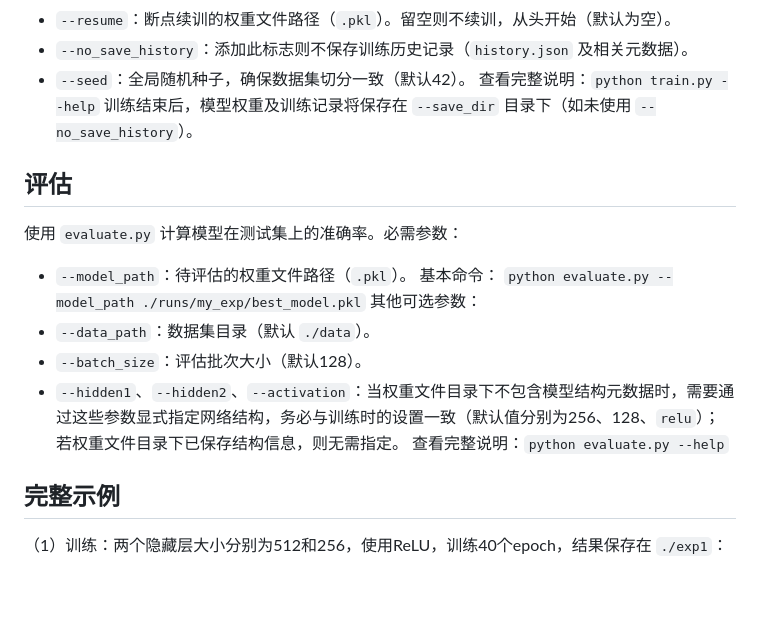
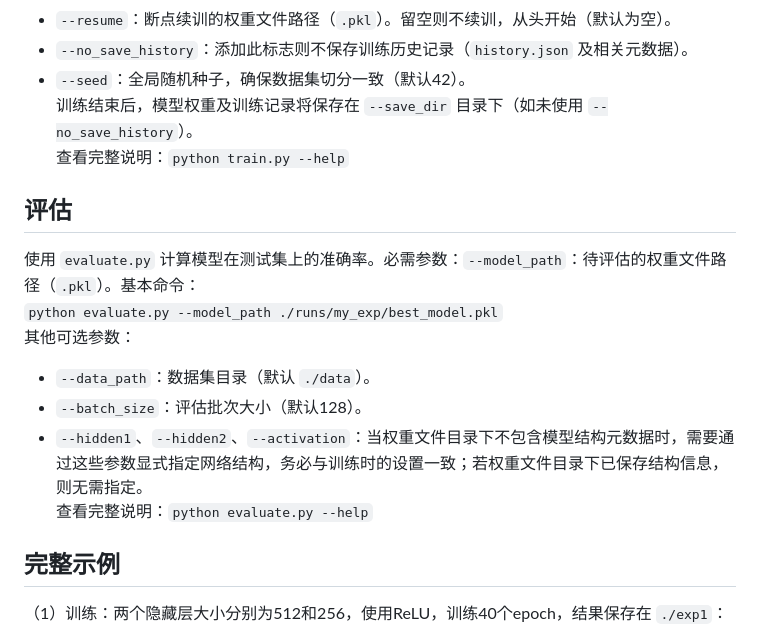
Before and after one commit to Kevin-LD/fashion_mnist_mlp, a Markdown page: README.md, the part around the change. GitHub-like rendering; blank space fills up the shorter version.

```diff
--- a/README.md
+++ b/README.md
@@ -27,17 +27,15 @@ Fashion-MNIST 数据集将由脚本自动下载至 `./data`，无需手动准备
 - `--resume`：断点续训的权重文件路径（`.pkl`）。留空则不续训，从头开始（默认为空）。
 - `--no_save_history`：添加此标志则不保存训练历史记录（`history.json` 及相关元数据）。
 - `--seed`：全局随机种子，确保数据集切分一致（默认42）。
+训练结束后，模型权重及训练记录将保存在 `--save_dir` 目录下（如未使用 `--no_save_history`）。
 查看完整说明：`python train.py --help`
-训练结束后，模型权重及训练记录将保存在 `--save_dir` 目录下（如未使用 `--no_save_history`）。
 ## 评估
-使用 `evaluate.py` 计算模型在测试集上的准确率。必需参数：
-- `--model_path`：待评估的权重文件路径（`.pkl`）。
-基本命令：
+使用 `evaluate.py` 计算模型在测试集上的准确率。必需参数：`--model_path`：待评估的权重文件路径（`.pkl`）。基本命令：
 `python evaluate.py --model_path ./runs/my_exp/best_model.pkl`
 其他可选参数：
 - `--data_path`：数据集目录（默认 `./data`）。
 - `--batch_size`：评估批次大小（默认128）。
-- `--hidden1`、`--hidden2`、`--activation`：当权重文件目录下不包含模型结构元数据时，需要通过这些参数显式指定网络结构，务必与训练时的设置一致（默认值分别为256、128、`relu`）；若权重文件目录下已保存结构信息，则无需指定。
+- `--hidden1`、`--hidden2`、`--activation`：当权重文件目录下不包含模型结构元数据时，需要通过这些参数显式指定网络结构，务必与训练时的设置一致；若权重文件目录下已保存结构信息，则无需指定。
 查看完整说明：`python evaluate.py --help`
 ## 完整示例
 （1）训练：两个隐藏层大小分别为512和256，使用ReLU，训练40个epoch，结果保存在 `./exp1`：
```
